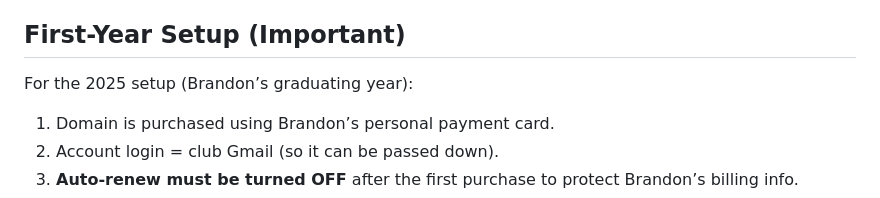
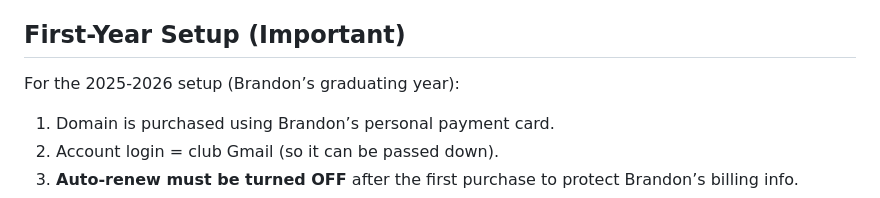
Before and after one commit to LawtonChilesRedCrossClub/website, a Markdown page: README.md, the part around the change. Rendered like a GitHub page.

```diff
--- a/README.md
+++ b/README.md
@@ -141,7 +141,7 @@ Registrar Account
 
 First-Year Setup (Important)
 ----------------------------
-For the 2025 setup (Brandon’s graduating year):
+For the 2025-2026 setup (Brandon’s graduating year):
 1. Domain is purchased using Brandon’s personal payment card.
 2. Account login = club Gmail (so it can be passed down).
 3. **Auto-renew must be turned OFF** after the first purchase to protect Brandon’s billing info.
```
